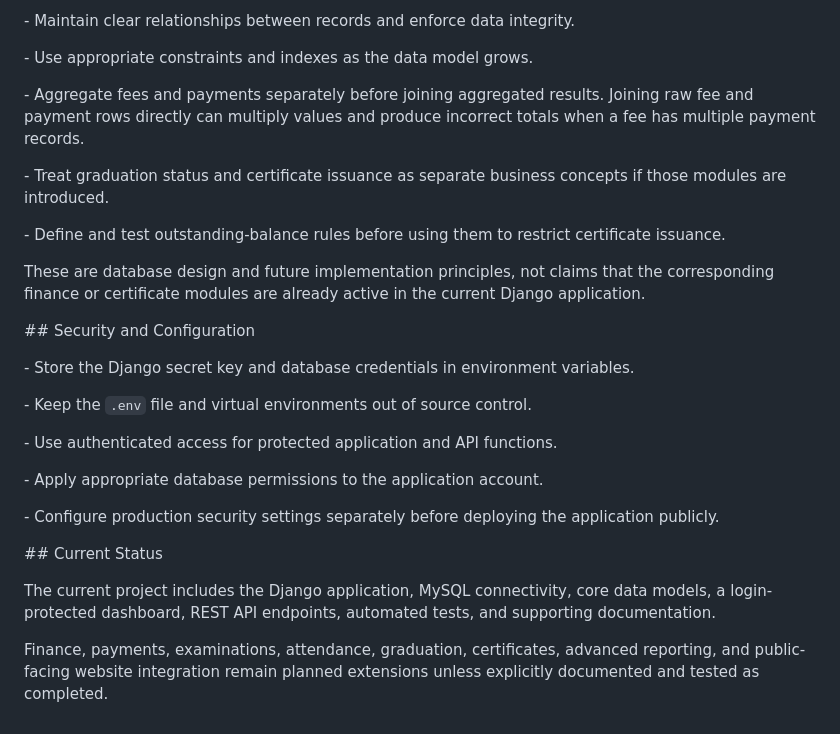
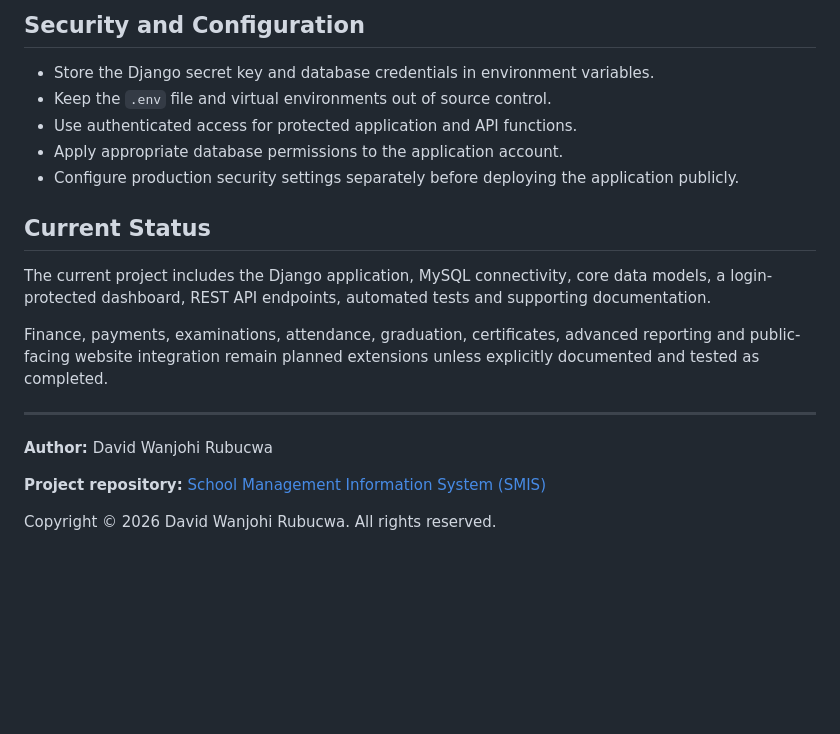
Before and after one commit to davidwanjohi-it/school-management-information-system, a Markdown page: docs/ARCHITECTURE.md, the part around one of its changes. Drawn GitHub-style; blank space fills up the shorter version.

Commit message:
Refactor architecture documentation for clarity
Updated the architecture documentation to improve clarity and organization. Removed redundant sections and added new layers for better structure.

```diff
--- a/docs/ARCHITECTURE.md
+++ b/docs/ARCHITECTURE.md
@@ -122,42 +74,22 @@ Future finance and academic reporting modules should follow these principles:
 
-\- Maintain clear relationships between records and enforce data integrity.
+## Security and Configuration
 
-\- Use appropriate constraints and indexes as the data model grows.
+- Store the Django secret key and database credentials in environment variables.
+- Keep the `.env` file and virtual environments out of source control.
+- Use authenticated access for protected application and API functions.
+- Apply appropriate database permissions to the application account.
+- Configure production security settings separately before deploying the application publicly.
 
-\- Aggregate fees and payments separately before joining aggregated results. Joining raw fee and payment rows directly can multiply values and produce incorrect totals when a fee has multiple payment records.
+## Current Status
 
-\- Treat graduation status and certificate issuance as separate business concepts if those modules are introduced.
+The current project includes the Django application, MySQL connectivity, core data models, a login-protected dashboard, REST API endpoints, automated tests and supporting documentation.
 
-\- Define and test outstanding-balance rules before using them to restrict certificate issuance.
+Finance, payments, examinations, attendance, graduation, certificates, advanced reporting and public-facing website integration remain planned extensions unless explicitly documented and tested as completed.
 
+---
 
+**Author:** David Wanjohi Rubucwa
 
-These are database design and future implementation principles, not claims that the corresponding finance or certificate modules are already active in the current Django application.
+**Project repository:** [School Management Information System (SMIS)](https://github.com/davidwanjohi-it/school-management-information-system)
 
-
-
-\## Security and Configuration
-
-
-
-\- Store the Django secret key and database credentials in environment variables.
-
-\- Keep the `.env` file and virtual environments out of source control.
-
-\- Use authenticated access for protected application and API functions.
-
-\- Apply appropriate database permissions to the application account.
-
-\- Configure production security settings separately before deploying the application publicly.
-
-
-
-\## Current Status
-
-
-
-The current project includes the Django application, MySQL connectivity, core data models, a login-protected dashboard, REST API endpoints, automated tests, and supporting documentation.
-
-
-
-Finance, payments, examinations, attendance, graduation, certificates, advanced reporting, and public-facing website integration remain planned extensions unless explicitly documented and tested as completed.
+Copyright © 2026 David Wanjohi Rubucwa. All rights reserved.
```
Also changed, not shown: other parts of docs/ARCHITECTURE.md (+46 -94 lines).
